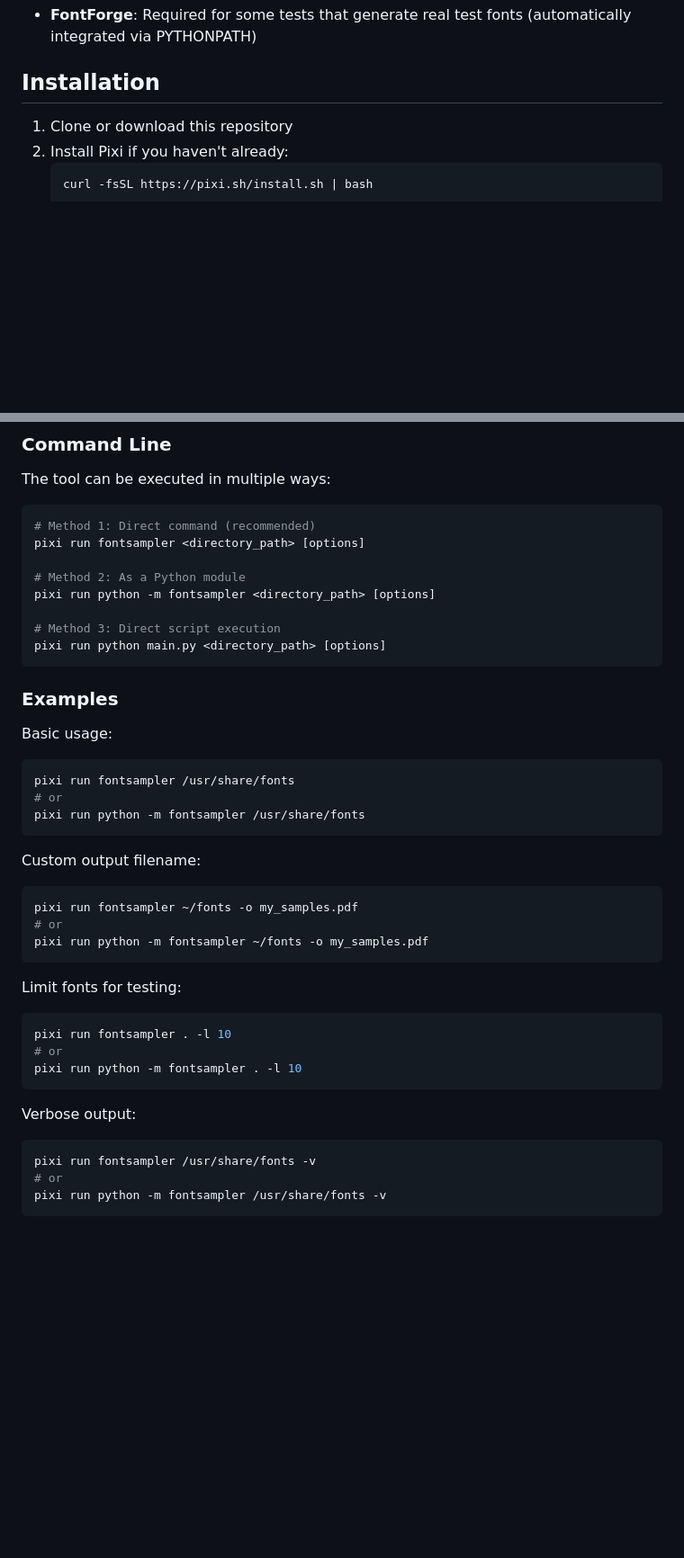
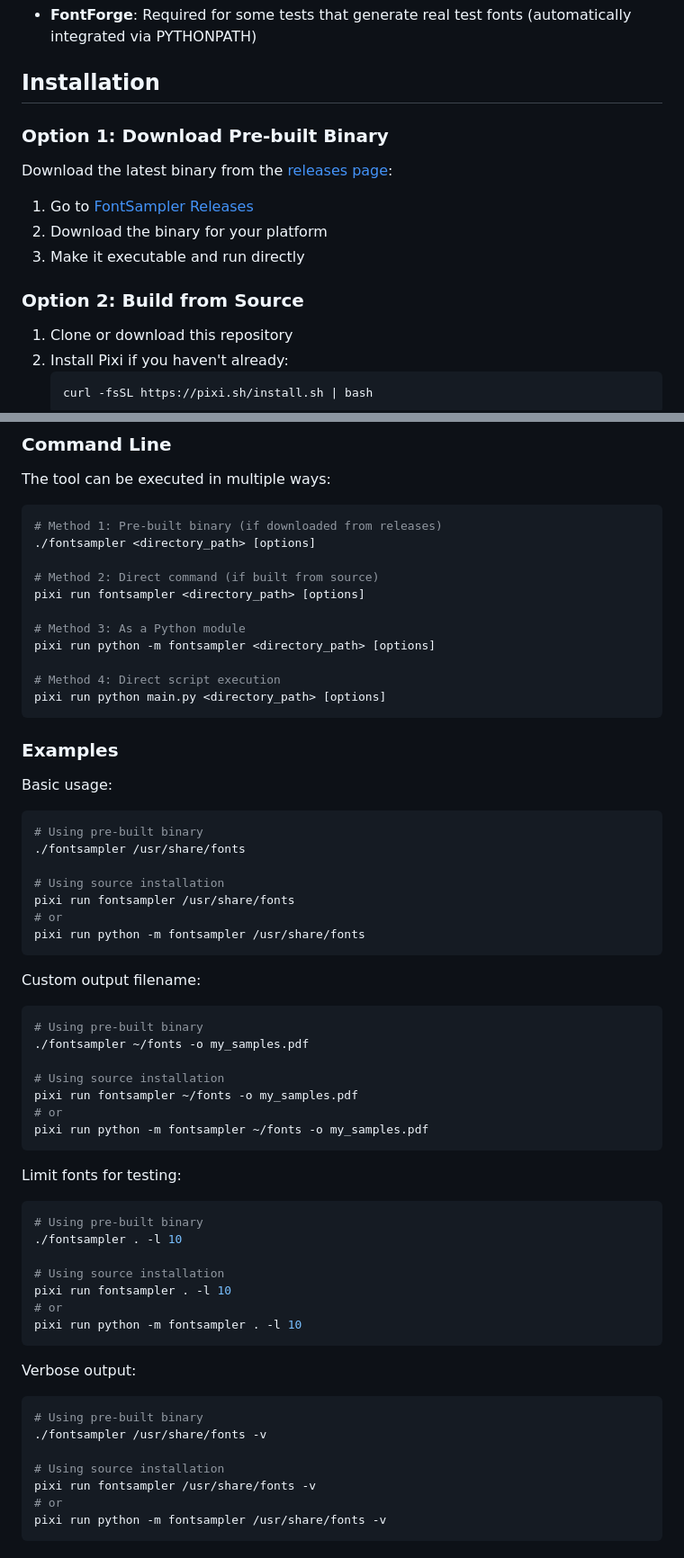
Before and after one commit to conradolandia/fontsampler, a Markdown page: README.md, 2 parts joined by grey strips. Shown: that part at 90% size. Rendered like a GitHub page; blank space fills up the shorter version.

Commit message:
Mention release in README

````diff
--- a/README.md
+++ b/README.md
@@ -48,6 +48,16 @@ Pixi automatically handles most system dependencies through conda-forge. The fol
 
 ## Installation
 
+### Option 1: Download Pre-built Binary
+
+Download the latest binary from the [releases page](https://github.com/conradolandia/fontsampler/releases):
+
+1. Go to [FontSampler Releases](https://github.com/conradolandia/fontsampler/releases)
+2. Download the binary for your platform
+3. Make it executable and run directly
+
+### Option 2: Build from Source
+
 1. Clone or download this repository
 2. Install Pixi if you haven't already:
    ```bash
@@ -65,13 +75,16 @@ Pixi automatically handles most system dependencies through conda-forge. The fol
 The tool can be executed in multiple ways:
 
 ```bash
-# Method 1: Direct command (recommended)
+# Method 1: Pre-built binary (if downloaded from releases)
+./fontsampler <directory_path> [options]
+
+# Method 2: Direct command (if built from source)
 pixi run fontsampler <directory_path> [options]
 
-# Method 2: As a Python module
+# Method 3: As a Python module
 pixi run python -m fontsampler <directory_path> [options]
 
-# Method 3: Direct script execution
+# Method 4: Direct script execution
 pixi run python main.py <directory_path> [options]
 ```
 
@@ -79,6 +92,10 @@ pixi run python main.py <directory_path> [options]
 
 Basic usage:
 ```bash
+# Using pre-built binary
+./fontsampler /usr/share/fonts
+
+# Using source installation
 pixi run fontsampler /usr/share/fonts
 # or
 pixi run python -m fontsampler /usr/share/fonts
@@ -86,6 +103,10 @@ pixi run python -m fontsampler /usr/share/fonts
 
 Custom output filename:
 ```bash
+# Using pre-built binary
+./fontsampler ~/fonts -o my_samples.pdf
+
+# Using source installation
 pixi run fontsampler ~/fonts -o my_samples.pdf
 # or
 pixi run python -m fontsampler ~/fonts -o my_samples.pdf
@@ -93,6 +114,10 @@ pixi run python -m fontsampler ~/fonts -o my_samples.pdf
 
 Limit fonts for testing:
 ```bash
+# Using pre-built binary
+./fontsampler . -l 10
+
+# Using source installation
 pixi run fontsampler . -l 10
 # or
 pixi run python -m fontsampler . -l 10
@@ -100,6 +125,10 @@ pixi run python -m fontsampler . -l 10
 
 Verbose output:
 ```bash
+# Using pre-built binary
+./fontsampler /usr/share/fonts -v
+
+# Using source installation
 pixi run fontsampler /usr/share/fonts -v
 # or
 pixi run python -m fontsampler /usr/share/fonts -v
````
